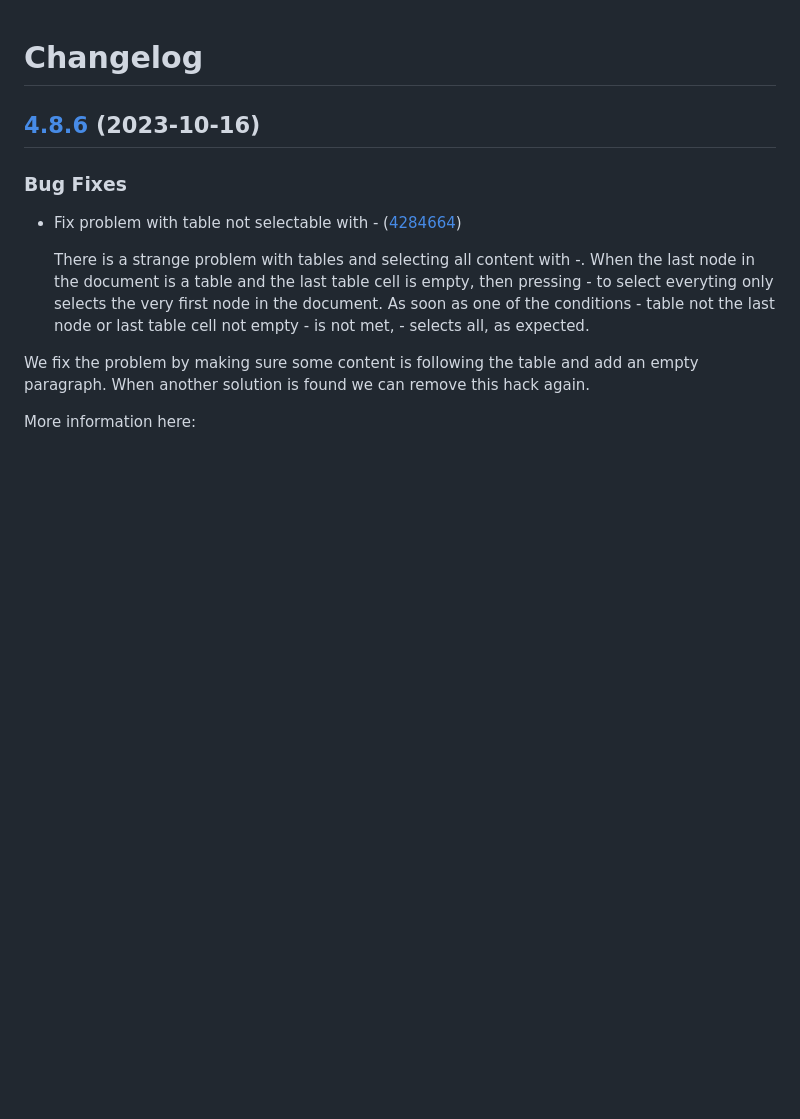
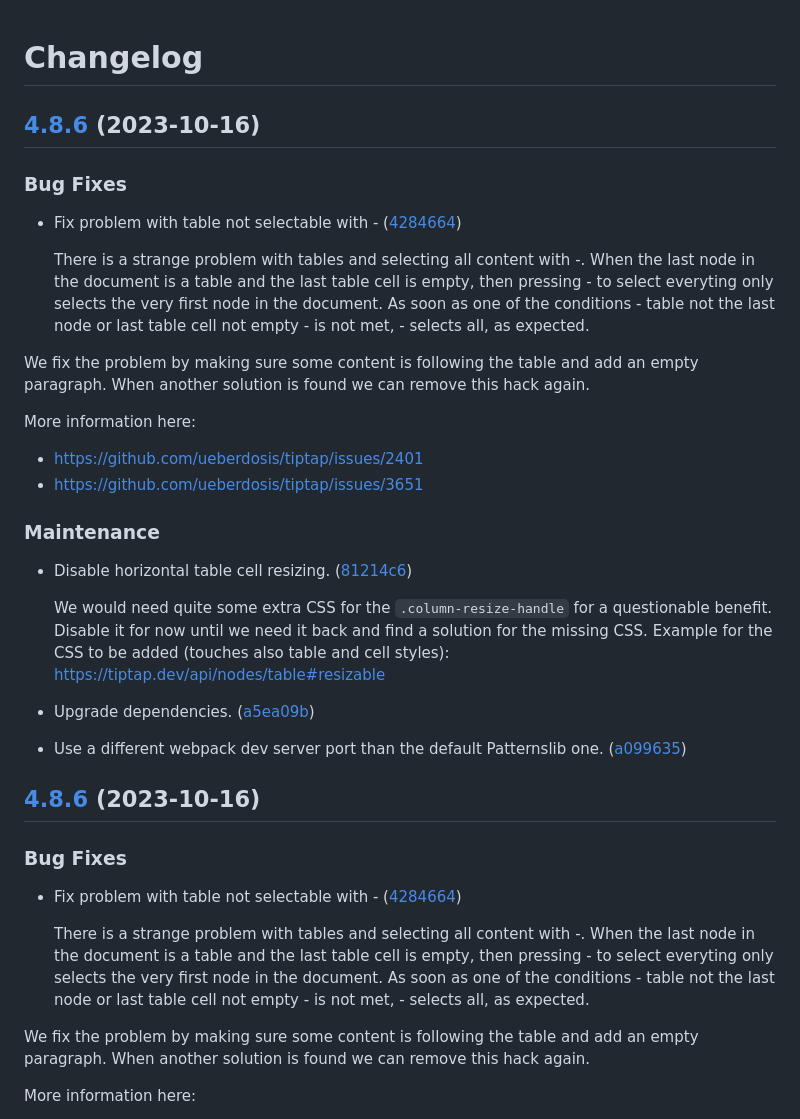
Before and after one commit to Patternslib/pat-tiptap, a Markdown page: CHANGES.md, the part around the change. Rendered like a GitHub page; blank space fills up the shorter version.

Commit message:
Release new version.

```diff
--- a/CHANGES.md
+++ b/CHANGES.md
@@ -1,6 +1,48 @@
 # Changelog
 
 
+
+## [4.8.6](https://github.com/patternslib/pat-tiptap/compare/4.8.5...4.8.6) (2023-10-16)
+
+
+### Bug Fixes
+
+
+* Fix problem with table not selectable with <ctrl>-<a> ([4284664](https://github.com/patternslib/pat-tiptap/commit/42846644dc06ffe820efa796ad395e093a73a5bc))
+
+  There is a strange problem with tables and selecting all content with
+<ctrl>-<a>. When the last node in the document is a table and the last
+table cell is empty, then pressing <CTRL>-<a> to select everyting only
+selects the very first node in the document. As soon as one of the
+conditions - table not the last node or last table cell not empty - is
+not met, <CTRL>-<a> selects all, as expected.
+
+We fix the problem by making sure some content is following the table
+and add an empty paragraph. When another solution is found we can remove
+this hack again.
+
+More information here:
+- https://github.com/ueberdosis/tiptap/issues/2401
+- https://github.com/ueberdosis/tiptap/issues/3651
+
+
+
+### Maintenance
+
+
+* Disable horizontal table cell resizing. ([81214c6](https://github.com/patternslib/pat-tiptap/commit/81214c6a7f12dea6dc3a4ec91b3cbbf915fb7a4d))
+
+  We would need quite some extra CSS for the `.column-resize-handle` for a
+questionable benefit. Disable it for now until we need it back and find
+a solution for the missing CSS.
+Example for the CSS to be added (touches also table and cell styles):
+https://tiptap.dev/api/nodes/table#resizable
+
+
+* Upgrade dependencies. ([a5ea09b](https://github.com/patternslib/pat-tiptap/commit/a5ea09b7669a768a96d9870d2785a89df550c1de))
+
+
+* Use a different webpack dev server port than the default Patternslib one. ([a099635](https://github.com/patternslib/pat-tiptap/commit/a09963582cff49a22696675a863a971d58dc332c))
 
 ## [4.8.6](https://github.com/patternslib/pat-tiptap/compare/4.8.5...4.8.6) (2023-10-16)
 
```
